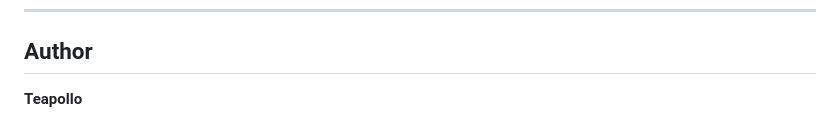
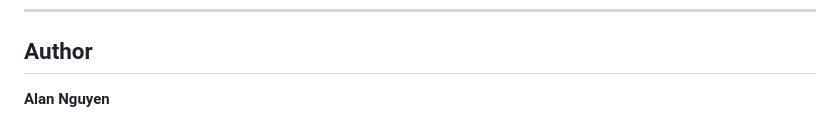
Before and after one commit to Teapollo/tidydocs, a Markdown page: README.md, the part around the change. GitHub-like rendering.

```diff
--- a/README.md
+++ b/README.md
@@ -63,4 +63,4 @@ If you encounter any issues, have feature suggestions, or want to contribute fee
 
 ## Author
 
-**Teapollo**
+**Alan Nguyen**
```
